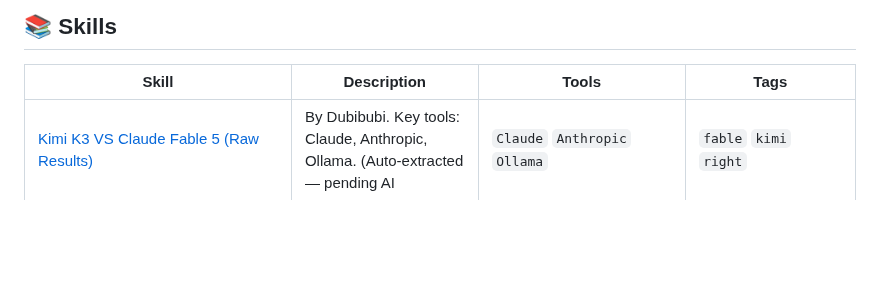
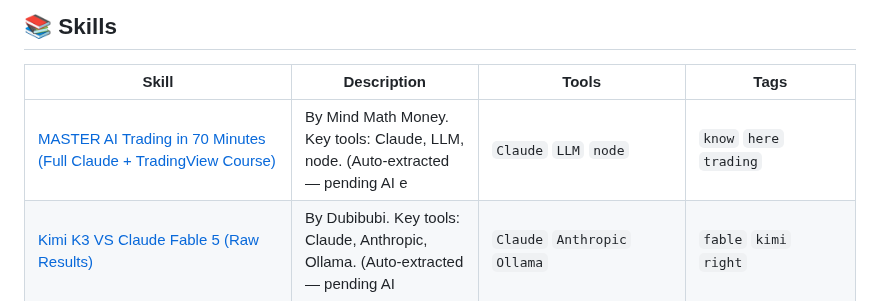
Before and after one commit to edneycaleb-droid/fieldnote, a Markdown page: README.md, the part around one of its changes. Rendered like a GitHub page; blank space fills up the shorter version.

Commit message:
feat: update skill master_ai_trading_in_70_minutes_full_claude_tradin

```diff
--- a/README.md
+++ b/README.md
@@ -9,6 +9,7 @@
 
 | Skill | Description | Tools | Tags |
 |-------|-------------|-------|------|
+| [MASTER AI Trading in 70 Minutes (Full Claude + TradingView Course)](skills/master_ai_trading_in_70_minutes_full_claude_tradin.md) | By Mind Math Money. Key tools: Claude, LLM, node. (Auto-extracted — pending AI e | `Claude` `LLM` `node` | `know` `here` `trading` |
 | [Kimi K3 VS Claude Fable 5 (Raw Results)](skills/kimi_k3_vs_claude_fable_5_raw_results.md) | By Dubibubi. Key tools: Claude, Anthropic, Ollama. (Auto-extracted — pending AI  | `Claude` `Anthropic` `Ollama` | `fable` `kimi` `right` |
 | [Google Shrunk 31GB of AI Memory Down to 4GB (TurboQuant)](skills/google_shrunk_31gb_of_ai_memory_down_to_4gb_turboq.md) | By Cloud Codes. Key tools: rag, embedding, Python, LangChain. (Auto-extracted —  | `rag` `embedding` `Python` `LangChain` | `memory` `every` `data` |
 | [This AI Business Model Is Creating New Millionaires In 2026](skills/this_ai_business_model_is_creating_new_millionaire.md) | By Richard Yu. Key tools: Anthropic, Claude. (Auto-extracted — pending AI enhanc | `Anthropic` `Claude` | `people` `product` `most` |
```
Also changed, not shown: other parts of README.md (+1 -1 lines), skills/master_ai_trading_in_70_minutes_full_claude_tradin.md (added, +24 -0 lines).
